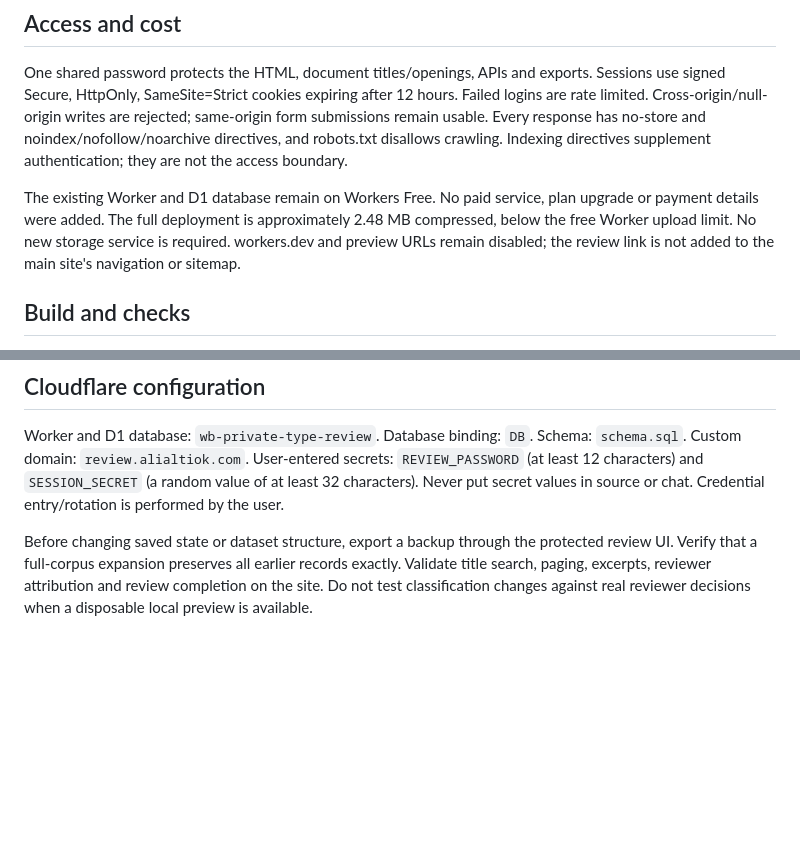
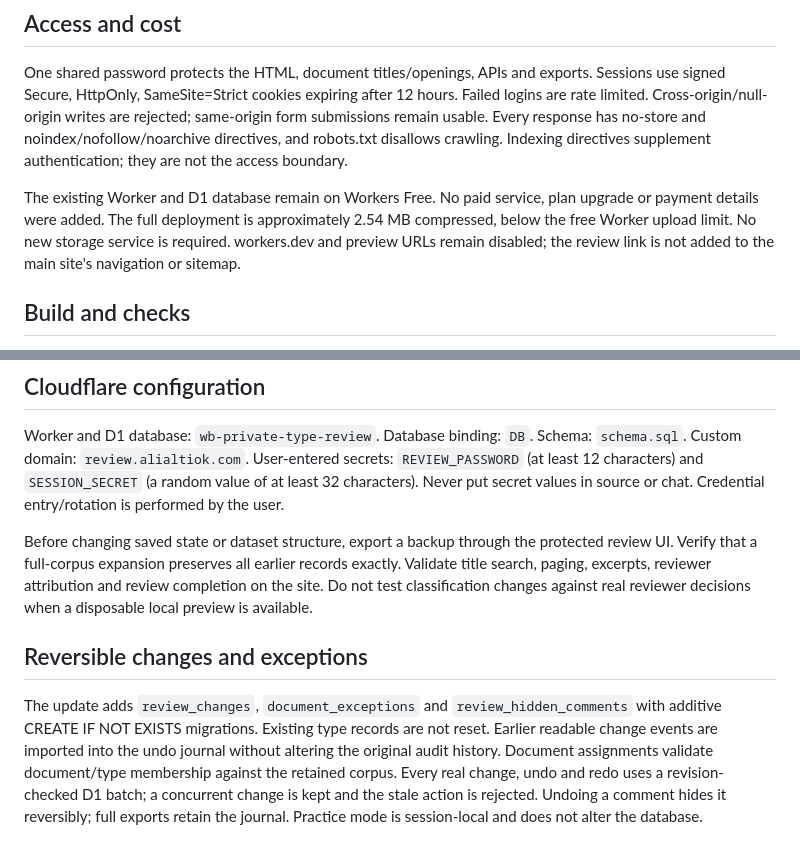
Before and after one commit to aaltiok/aaltiok.github.io, a Markdown page: review-app/README.md, 2 parts joined by grey strips. Rendered like a GitHub page; blank space fills up the shorter version.

Commit message:
Add document exceptions, persistent undo/redo and unsaved Practice mode

```diff
--- a/review-app/README.md
+++ b/review-app/README.md
@@ -16,7 +16,7 @@ The seven existing prototype decisions, attribution, comments and history are pr
 
 One shared password protects the HTML, document titles/openings, APIs and exports. Sessions use signed Secure, HttpOnly, SameSite=Strict cookies expiring after 12 hours. Failed logins are rate limited. Cross-origin/null-origin writes are rejected; same-origin form submissions remain usable. Every response has no-store and noindex/nofollow/noarchive directives, and robots.txt disallows crawling. Indexing directives supplement authentication; they are not the access boundary.
 
-The existing Worker and D1 database remain on Workers Free. No paid service, plan upgrade or payment details were added. The full deployment is approximately 2.48 MB compressed, below the free Worker upload limit. No new storage service is required. workers.dev and preview URLs remain disabled; the review link is not added to the main site's navigation or sitemap.
+The existing Worker and D1 database remain on Workers Free. No paid service, plan upgrade or payment details were added. The full deployment is approximately 2.54 MB compressed, below the free Worker upload limit. No new storage service is required. workers.dev and preview URLs remain disabled; the review link is not added to the main site's navigation or sitemap.
 
 ## Build and checks
 
@@ -37,3 +37,7 @@ The dashboard deployment consists of `.deploy/dashboard/worker.js` and its priva
 Worker and D1 database: `wb-private-type-review`. Database binding: `DB`. Schema: `schema.sql`. Custom domain: `review.alialtiok.com`. User-entered secrets: `REVIEW_PASSWORD` (at least 12 characters) and `SESSION_SECRET` (a random value of at least 32 characters). Never put secret values in source or chat. Credential entry/rotation is performed by the user.
 
 Before changing saved state or dataset structure, export a backup through the protected review UI. Verify that a full-corpus expansion preserves all earlier records exactly. Validate title search, paging, excerpts, reviewer attribution and review completion on the site. Do not test classification changes against real reviewer decisions when a disposable local preview is available.
+
+## Reversible changes and exceptions
+
+The update adds `review_changes`, `document_exceptions` and `review_hidden_comments` with additive CREATE IF NOT EXISTS migrations. Existing type records are not reset. Earlier readable change events are imported into the undo journal without altering the original audit history. Document assignments validate document/type membership against the retained corpus. Every real change, undo and redo uses a revision-checked D1 batch; a concurrent change is kept and the stale action is rejected. Undoing a comment hides it reversibly; full exports retain the journal. Practice mode is session-local and does not alter the database.
```
Also changed, not shown: other parts of review-app/README.md (+1 -1 lines).
